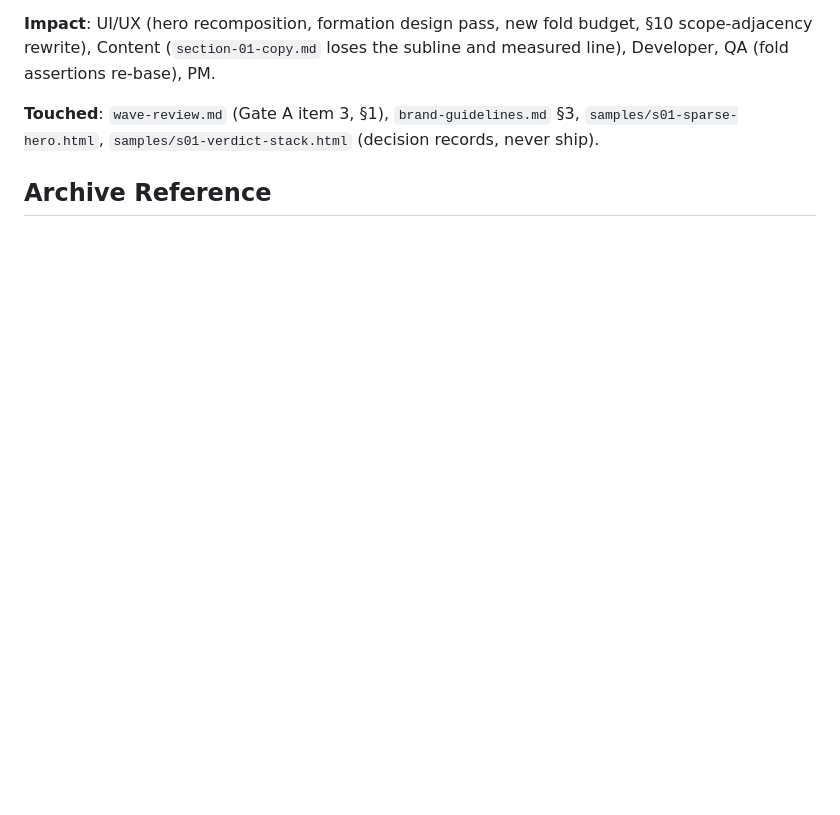
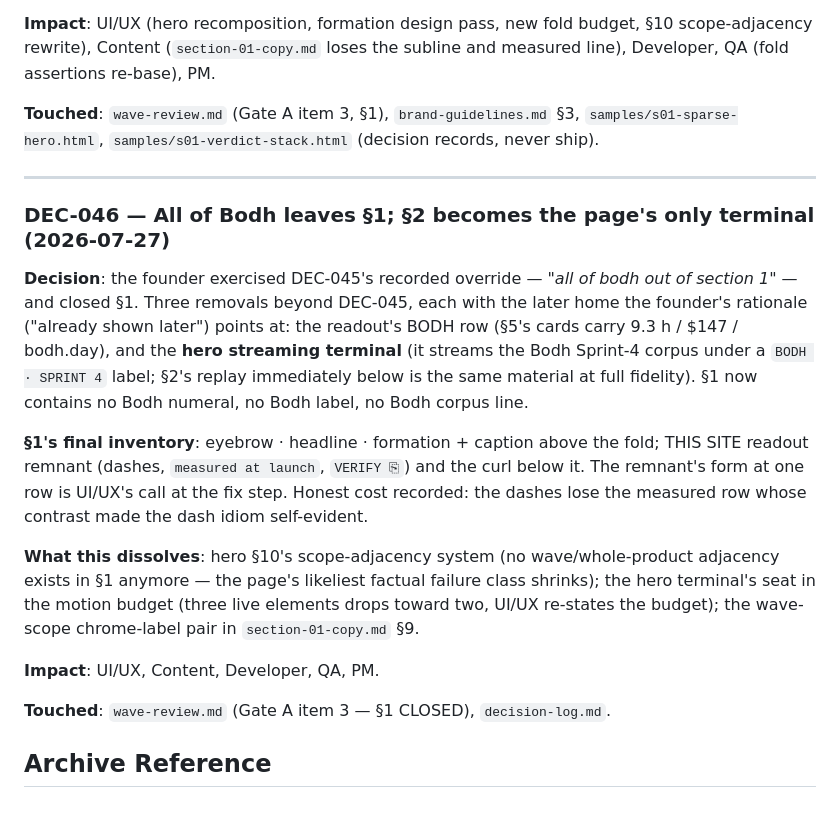
Before and after one commit to thinkArhant/muster-ai-site, a Markdown page: knowledge-base/decision-log.md, the part around the change. GitHub-like rendering; blank space fills up the shorter version.

```diff
--- a/knowledge-base/decision-log.md
+++ b/knowledge-base/decision-log.md
@@ -682,5 +682,30 @@ rewrite), Content (`section-01-copy.md` loses the subline and measured line), De
 **Touched**: `wave-review.md` (Gate A item 3, §1), `brand-guidelines.md` §3,
 `samples/s01-sparse-hero.html`, `samples/s01-verdict-stack.html` (decision records, never ship).
 
+---
+
+### DEC-046 — All of Bodh leaves §1; §2 becomes the page's only terminal (2026-07-27)
+
+**Decision**: the founder exercised DEC-045's recorded override — *"all of bodh out of section 1"* —
+and closed §1. Three removals beyond DEC-045, each with the later home the founder's rationale
+("already shown later") points at: the readout's BODH row (§5's cards carry 9.3 h / $147 /
+bodh.day), and the **hero streaming terminal** (it streams the Bodh Sprint-4 corpus under a
+`BODH · SPRINT 4` label; §2's replay immediately below is the same material at full fidelity).
+§1 now contains no Bodh numeral, no Bodh label, no Bodh corpus line.
+
+**§1's final inventory**: eyebrow · headline · formation + caption above the fold; THIS SITE
+readout remnant (dashes, `measured at launch`, `VERIFY ⎘`) and the curl below it. The remnant's
+form at one row is UI/UX's call at the fix step. Honest cost recorded: the dashes lose the measured
+row whose contrast made the dash idiom self-evident.
+
+**What this dissolves**: hero §10's scope-adjacency system (no wave/whole-product adjacency exists
+in §1 anymore — the page's likeliest factual failure class shrinks); the hero terminal's seat in the
+motion budget (three live elements drops toward two, UI/UX re-states the budget); the wave-scope
+chrome-label pair in `section-01-copy.md` §9.
+
+**Impact**: UI/UX, Content, Developer, QA, PM.
+
+**Touched**: `wave-review.md` (Gate A item 3 — §1 CLOSED), `decision-log.md`.
+
 ## Archive Reference
 <!-- Older decisions archived in decision-log-archive.md -->
```
Also changed, not shown: knowledge-base/wave-review.md (+23 -11 lines).
